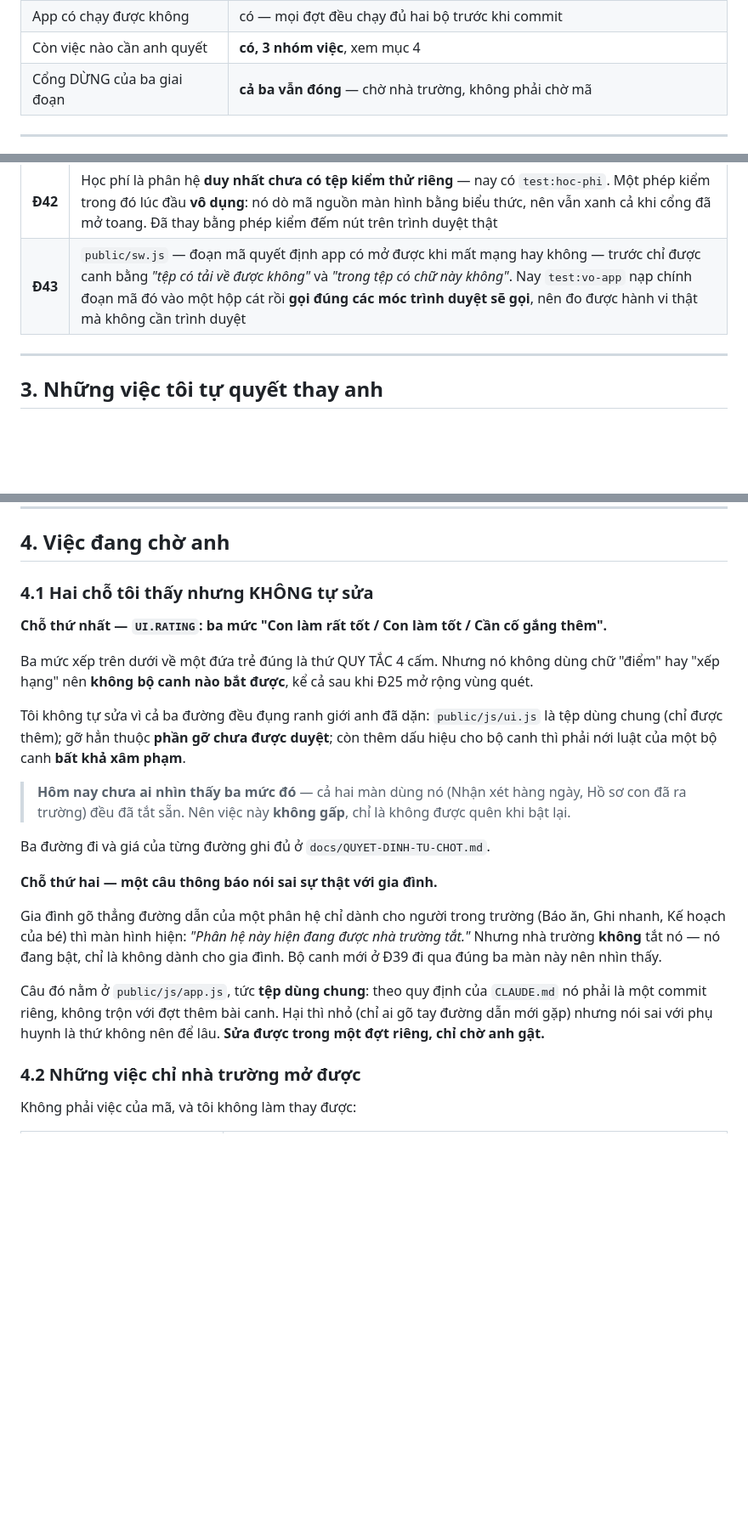
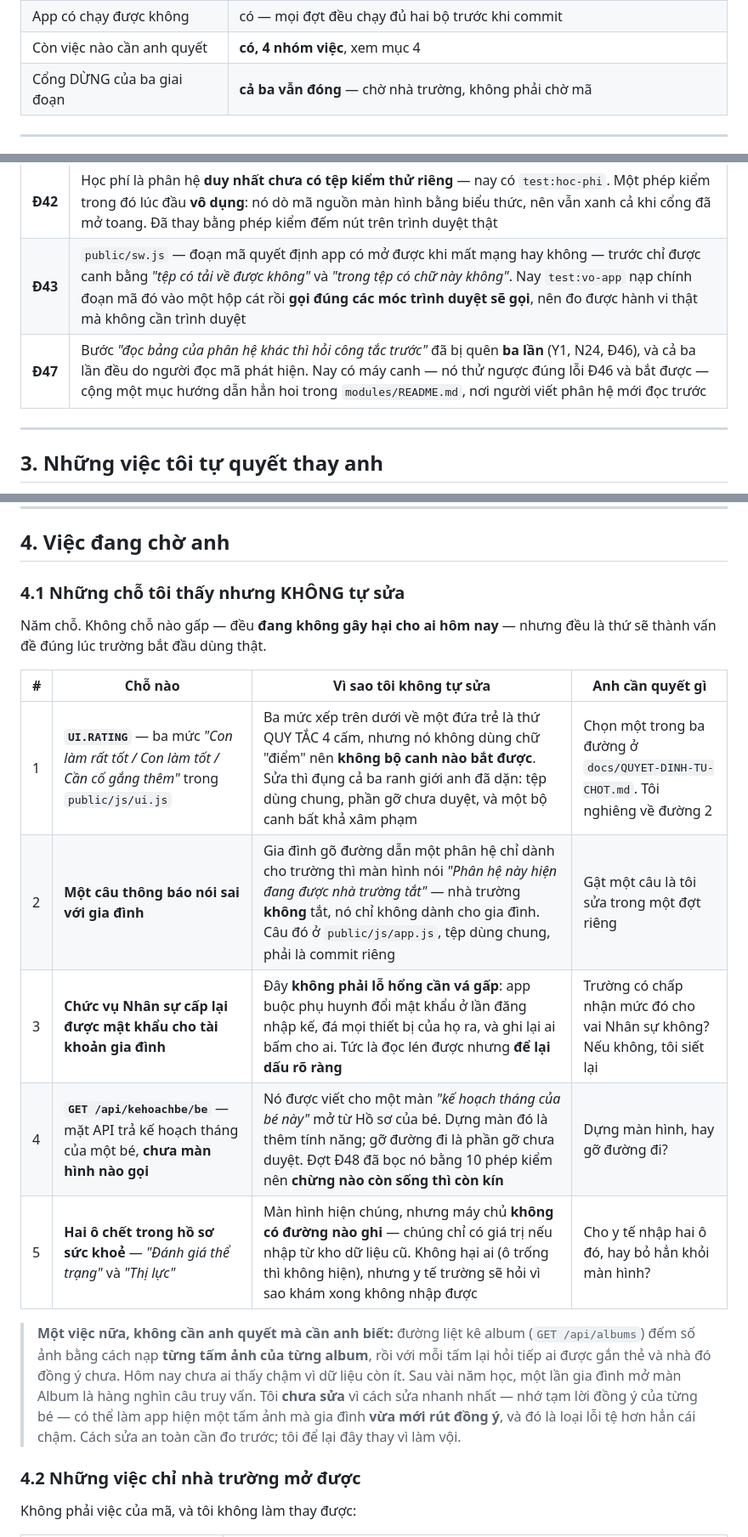
Before and after one commit to pichu124/casa-mamnon, a Markdown page: docs/BAO-CAO-TU-LAM.md, 3 parts joined by grey strips. Shown at 85% size. GitHub-like rendering; blank space fills up the shorter version.

```diff
--- a/docs/BAO-CAO-TU-LAM.md
+++ b/docs/BAO-CAO-TU-LAM.md
@@ -19,5 +19,5 @@
 | App có chạy được không | có — mọi đợt đều chạy đủ hai bộ trước khi commit |
-| Còn việc nào cần anh quyết | **có, 3 nhóm việc**, xem mục 4 |
+| Còn việc nào cần anh quyết | **có, 4 nhóm việc**, xem mục 4 |
 | Cổng DỪNG của ba giai đoạn | **cả ba vẫn đóng** — chờ nhà trường, không phải chờ mã |
 
 ---
@@ -64,6 +64,7 @@ Toàn bộ việc dưới đây tôi tự làm, tự kiểm, tự đẩy lên. M
 | **Đ41** | Chỉ tiêu *"nhật ký cả nhóm dưới 5 phút"* — một trong ba chỉ tiêu bản kế hoạch hứa **đo được ngay trong bài test** — trước không có bài nào chạm tới. Nay có, và nó nói thẳng phần nào bài test đo được, phần nào không |
 | **Đ42** | Học phí là phân hệ **duy nhất chưa có tệp kiểm thử riêng** — nay có `test:hoc-phi`. Một phép kiểm trong đó lúc đầu **vô dụng**: nó dò mã nguồn màn hình bằng biểu thức, nên vẫn xanh cả khi cổng đã mở toang. Đã thay bằng phép kiểm đếm nút trên trình duyệt thật |
 | **Đ43** | `public/sw.js` — đoạn mã quyết định app có mở được khi mất mạng hay không — trước chỉ được canh bằng *"tệp có tải về được không"* và *"trong tệp có chữ này không"*. Nay `test:vo-app` nạp chính đoạn mã đó vào một hộp cát rồi **gọi đúng các móc trình duyệt sẽ gọi**, nên đo được hành vi thật mà không cần trình duyệt |
+| **Đ47** | Bước *"đọc bảng của phân hệ khác thì hỏi công tắc trước"* đã bị quên **ba lần** (Y1, N24, Đ46), và cả ba lần đều do người đọc mã phát hiện. Nay có máy canh — nó thử ngược đúng lỗi Đ46 và bắt được — cộng một mục hướng dẫn hẳn hoi trong `modules/README.md`, nơi người viết phân hệ mới đọc trước |
 
 ---
 
@@ -104,36 +105,27 @@ lúc bản nháp nằm trong máy cô A, cô B có thể đã ghi và lưu từ
 
 ## 4. Việc đang chờ anh
 
-### 4.1 Hai chỗ tôi thấy nhưng KHÔNG tự sửa
+### 4.1 Những chỗ tôi thấy nhưng KHÔNG tự sửa
 
-**Chỗ thứ nhất — `UI.RATING`: ba mức "Con làm rất tốt / Con làm tốt / Cần cố
-gắng thêm".**
+Năm chỗ. Không chỗ nào gấp — đều **đang không gây hại cho ai hôm nay** — nhưng
+đều là thứ sẽ thành vấn đề đúng lúc trường bắt đầu dùng thật.
 
-Ba mức xếp trên dưới về một đứa trẻ đúng là thứ QUY TẮC 4 cấm. Nhưng nó không
-dùng chữ "điểm" hay "xếp hạng" nên **không bộ canh nào bắt được**, kể cả sau khi
-Đ25 mở rộng vùng quét.
+| # | Chỗ nào | Vì sao tôi không tự sửa | Anh cần quyết gì |
+|---|---|---|---|
+| 1 | **`UI.RATING`** — ba mức *"Con làm rất tốt / Con làm tốt / Cần cố gắng thêm"* trong `public/js/ui.js` | Ba mức xếp trên dưới về một đứa trẻ là thứ QUY TẮC 4 cấm, nhưng nó không dùng chữ "điểm" nên **không bộ canh nào bắt được**. Sửa thì đụng cả ba ranh giới anh đã dặn: tệp dùng chung, phần gỡ chưa duyệt, và một bộ canh bất khả xâm phạm | Chọn một trong ba đường ở `docs/QUYET-DINH-TU-CHOT.md`. Tôi nghiêng về đường 2 |
+| 2 | **Một câu thông báo nói sai với gia đình** | Gia đình gõ đường dẫn một phân hệ chỉ dành cho trường thì màn hình nói *"Phân hệ này hiện đang được nhà trường tắt"* — nhà trường **không** tắt, nó chỉ không dành cho gia đình. Câu đó ở `public/js/app.js`, tệp dùng chung, phải là commit riêng | Gật một câu là tôi sửa trong một đợt riêng |
+| 3 | **Chức vụ Nhân sự cấp lại được mật khẩu cho tài khoản gia đình** | Đây **không phải lỗ hổng cần vá gấp**: app buộc phụ huynh đổi mật khẩu ở lần đăng nhập kế, đá mọi thiết bị của họ ra, và ghi lại ai bấm cho ai. Tức là đọc lén được nhưng **để lại dấu rõ ràng** | Trường có chấp nhận mức đó cho vai Nhân sự không? Nếu không, tôi siết lại |
+| 4 | **`GET /api/kehoachbe/be`** — mặt API trả kế hoạch tháng của một bé, **chưa màn hình nào gọi** | Nó được viết cho một màn *"kế hoạch tháng của bé này"* mở từ Hồ sơ của bé. Dựng màn đó là thêm tính năng; gỡ đường đi là phần gỡ chưa duyệt. Đợt Đ48 đã bọc nó bằng 10 phép kiểm nên **chừng nào còn sống thì còn kín** | Dựng màn hình, hay gỡ đường đi? |
+| 5 | **Hai ô chết trong hồ sơ sức khoẻ** — *"Đánh giá thể trạng"* và *"Thị lực"* | Màn hình hiện chúng, nhưng máy chủ **không có đường nào ghi** — chúng chỉ có giá trị nếu nhập từ kho dữ liệu cũ. Không hại ai (ô trống thì không hiện), nhưng y tế trường sẽ hỏi vì sao khám xong không nhập được | Cho y tế nhập hai ô đó, hay bỏ hẳn khỏi màn hình? |
 
-Tôi không tự sửa vì cả ba đường đều đụng ranh giới anh đã dặn: `public/js/ui.js`
-là tệp dùng chung (chỉ được thêm); gỡ hẳn thuộc **phần gỡ chưa được duyệt**; còn
-thêm dấu hiệu cho bộ canh thì phải nới luật của một bộ canh **bất khả xâm phạm**.
-
-> **Hôm nay chưa ai nhìn thấy ba mức đó** — cả hai màn dùng nó (Nhận xét hàng
-> ngày, Hồ sơ con đã ra trường) đều đã tắt sẵn. Nên việc này **không gấp**, chỉ
-> là không được quên khi bật lại.
-
-Ba đường đi và giá của từng đường ghi đủ ở `docs/QUYET-DINH-TU-CHOT.md`.
-
-**Chỗ thứ hai — một câu thông báo nói sai sự thật với gia đình.**
-
-Gia đình gõ thẳng đường dẫn của một phân hệ chỉ dành cho người trong trường
-(Báo ăn, Ghi nhanh, Kế hoạch của bé) thì màn hình hiện: *"Phân hệ này hiện đang
-được nhà trường tắt."* Nhưng nhà trường **không** tắt nó — nó đang bật, chỉ là
-không dành cho gia đình. Bộ canh mới ở Đ39 đi qua đúng ba màn này nên nhìn thấy.
-
-Câu đó nằm ở `public/js/app.js`, tức **tệp dùng chung**: theo quy định của
-`CLAUDE.md` nó phải là một commit riêng, không trộn với đợt thêm bài canh. Hại
-thì nhỏ (chỉ ai gõ tay đường dẫn mới gặp) nhưng nói sai với phụ huynh là thứ
-không nên để lâu. **Sửa được trong một đợt riêng, chỉ chờ anh gật.**
+> **Một việc nữa, không cần anh quyết mà cần anh biết:** đường liệt kê album
+> (`GET /api/albums`) đếm số ảnh bằng cách nạp **từng tấm ảnh của từng album**,
+> rồi với mỗi tấm lại hỏi tiếp ai được gắn thẻ và nhà đó đồng ý chưa. Hôm nay
+> chưa ai thấy chậm vì dữ liệu còn ít. Sau vài năm học, một lần gia đình mở màn
+> Album là hàng nghìn câu truy vấn. Tôi **chưa sửa** vì cách sửa nhanh nhất —
+> nhớ tạm lời đồng ý của từng bé — có thể làm app hiện một tấm ảnh mà gia đình
+> **vừa mới rút đồng ý**, và đó là loại lỗi tệ hơn hẳn cái chậm. Cách sửa an
+> toàn cần đo trước; tôi để lại đây thay vì làm vội.
 
 ### 4.2 Những việc chỉ nhà trường mở được
 
```
Also changed, not shown: other parts of docs/BAO-CAO-TU-LAM.md (+30 -8 lines).
